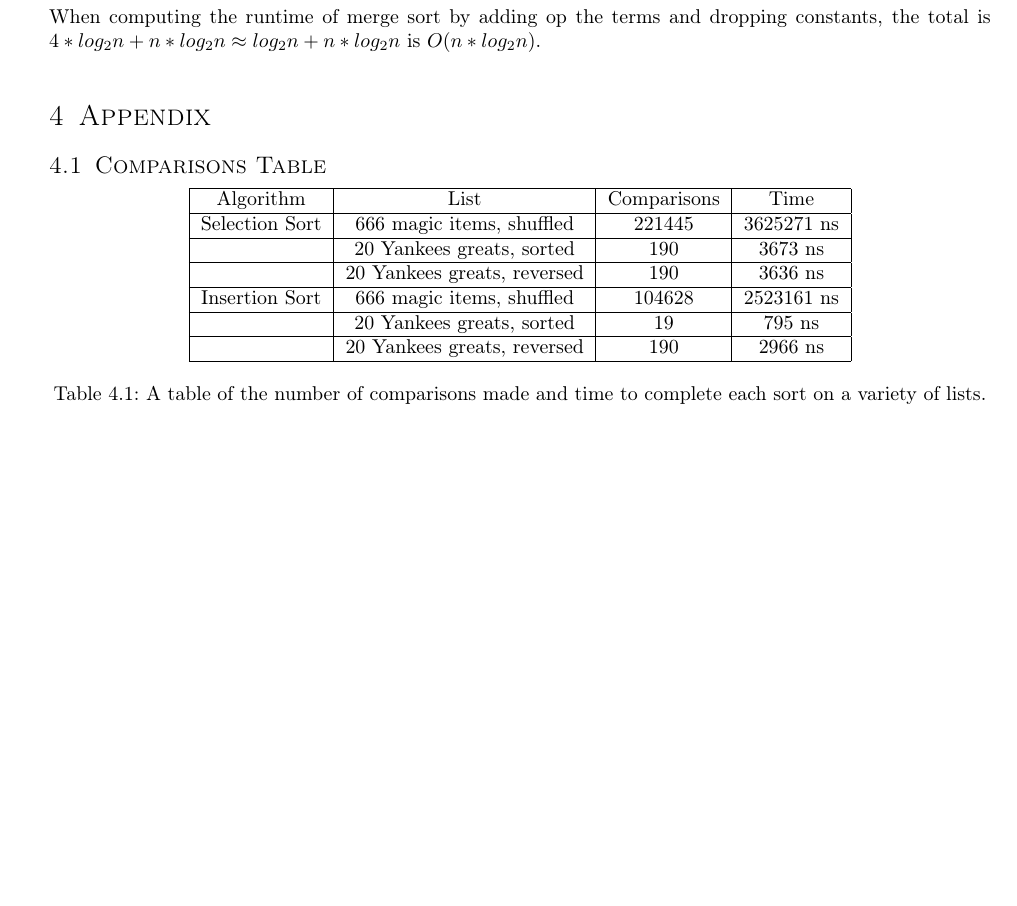
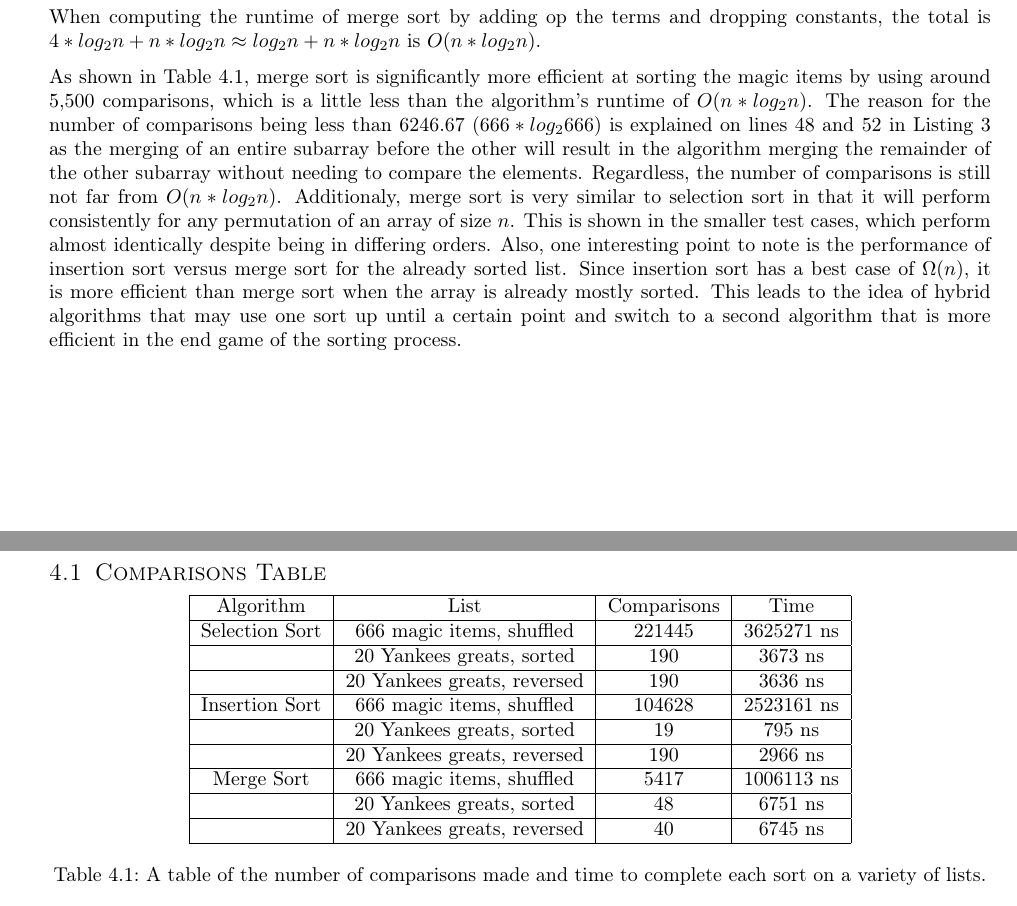
Before and after one commit to joshuaseligman/algo-f22, a LaTeX problem sheet (assignment2/latexWriteup/assignment2.tex): part of page 5 of 8 before the commit and two parts of pages 5 and 6 of 8 after it, the two joined at a grey line, cut so that both start at the same text, the shorter picture padded with empty space. The pictures show the PDF file assignment2/latexWriteup/assignment2.pdf that the author committed with the source.

Commit message:
Wrote about the number of comparisons for merge sort

```diff
--- a/assignment2/latexWriteup/assignment2.tex
+++ b/assignment2/latexWriteup/assignment2.tex
@@ -188,6 +188,8 @@ The first unknown so far is the number of times that the $mergeSortWithIndices$
 
 When computing the runtime of merge sort by adding op the terms and dropping constants, the total is $4 * log_2n + n * log_2n \approx log_2n + n * log_2n$ is $O(n * log_2n)$.
 
+As shown in Table \ref{comparisonsTable}, merge sort is significantly more efficient at sorting the magic items by using around 5,500 comparisons, which is a little less than the algorithm's runtime of $O(n * log_2n)$. The reason for the number of comparisons being less than 6246.67 ($666 * log_{2}666$) is explained on lines 48 and 52 in Listing \ref{lst:mergeSortListing} as the merging of an entire subarray before the other will result in the algorithm merging the remainder of the other subarray without needing to compare the elements. Regardless, the number of comparisons is still not far from $O(n * log_2n)$. Additionaly, merge sort is very similar to selection sort in that it will perform consistently for any permutation of an array of size $n$. This is shown in the smaller test cases, which perform almost identically despite being in differing orders. Also, one interesting point to note is the performance of insertion sort versus merge sort for the already sorted list. Since insertion sort has a best case of $\Omega(n)$, it is more efficient than merge sort when the array is already mostly sorted. This leads to the idea of hybrid algorithms that may use one sort up until a certain point and switch to a second algorithm that is more efficient in the end game of the sorting process.
+
 \section{Appendix}
 \subsection{Comparisons Table}\label{comparisonsTable}
 \begin{center}
@@ -206,6 +208,12 @@ When computing the runtime of merge sort by adding op the terms and dropping con
     & 20 Yankees greats, sorted & 19 & 795 ns \\
     \hline
     & 20 Yankees greats, reversed & 190 & 2966 ns \\
+    \hline
+    Merge Sort & 666 magic items, shuffled & 5417 & 1006113 ns \\
+    \hline
+    & 20 Yankees greats, sorted & 48 & 6751 ns \\
+    \hline
+    & 20 Yankees greats, reversed & 40 & 6745 ns \\
     \hline
   \end{tabular}
 \captionof{table}{A table of the number of comparisons made and time to complete each sort on a variety of lists.}
```
Also changed, not shown: assignment2/latexWriteup/assignment2.pdf.
